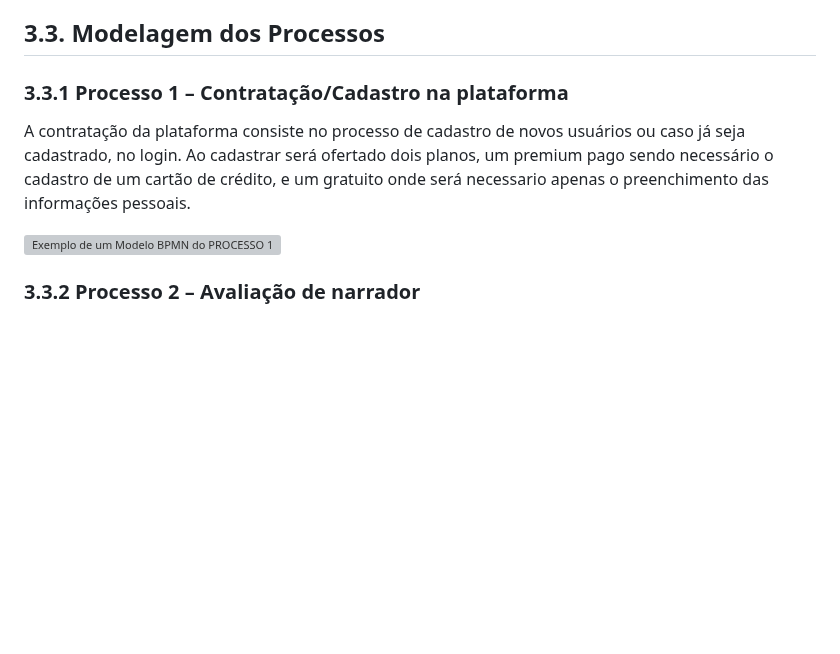
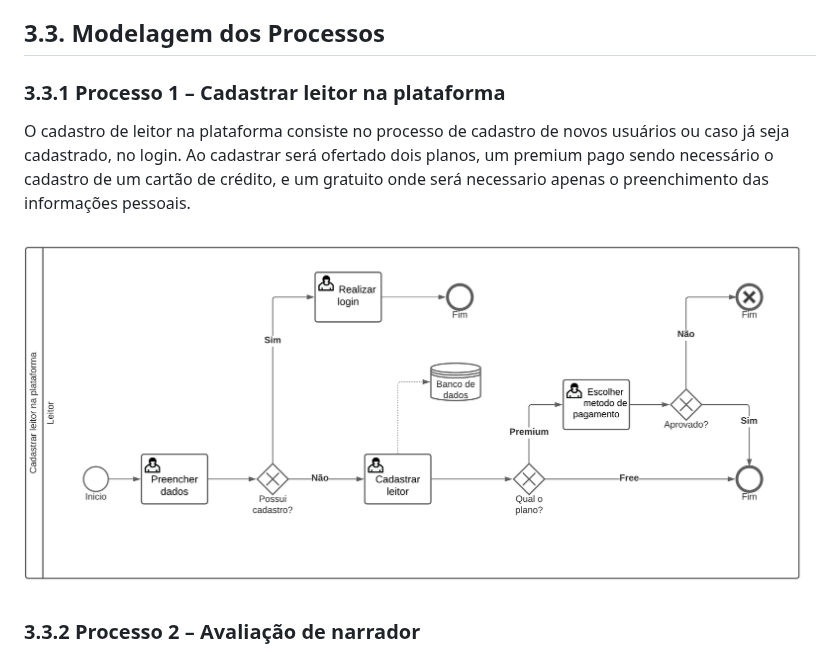
Before and after one commit to ICEI-PUC-Minas-PPLES-TI/plf-es-2023-1-ti2-0924100-webteca, a Markdown page: docs/relatorio_final.md, the part around the change. GitHub-like rendering; blank space fills up the shorter version; grey boxes are pictures that could not be loaded.

```diff
--- a/docs/relatorio_final.md
+++ b/docs/relatorio_final.md
@@ -88,11 +88,11 @@ Como nosso projeto tem como público alvo pessoas com deficiências visuais e an
 
 ## 3.3. Modelagem dos Processos
 
-### 3.3.1 Processo 1 – Contratação/Cadastro na plataforma
+### 3.3.1 Processo 1 – Cadastrar leitor na plataforma
 
-A contratação da plataforma consiste no processo de cadastro de novos usuários ou caso já seja cadastrado, no login. Ao cadastrar será ofertado dois planos, um premium pago sendo necessário o cadastro de um cartão de crédito, e um gratuito onde será necessario apenas o preenchimento das informações pessoais.
+O cadastro de leitor na plataforma consiste no processo de cadastro de novos usuários ou caso já seja cadastrado, no login. Ao cadastrar será ofertado dois planos, um premium pago sendo necessário o cadastro de um cartão de crédito, e um gratuito onde será necessario apenas o preenchimento das informações pessoais.
 
-![Exemplo de um Modelo BPMN do PROCESSO 1](imagens/Contratação.jpeg "Modelo BPMN do Processo 1.")
+![Exemplo de um Modelo BPMN do PROCESSO 1](imagens/Contratação.png "Modelo BPMN do Processo 1.")
 
 
 ### 3.3.2 Processo 2 – Avaliação de narrador
```
